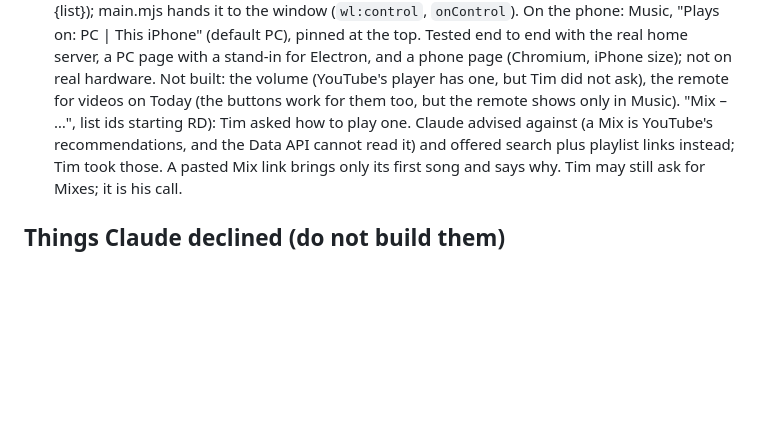
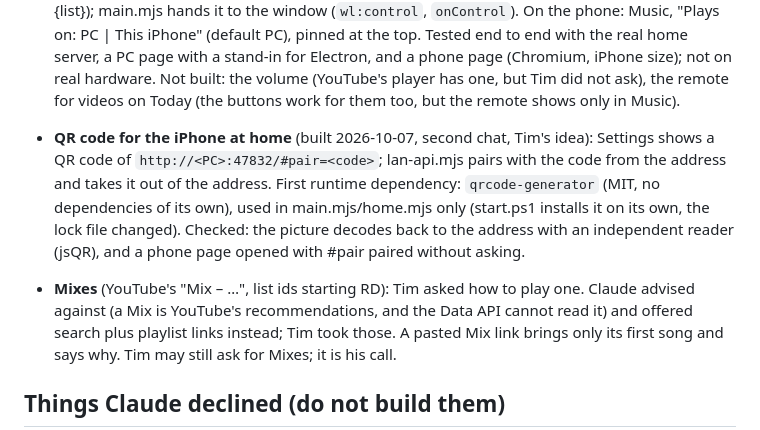
Before and after one commit to TimAH93/deine-roehre, a Markdown page: docs/HANDOFF.md, the part around the change. Drawn GitHub-style; blank space fills up the shorter version.

Commit message:
[Claude] Handoff: the QR code, and the Mixes note made whole again
Co-Authored-By: Claude Opus 5.5 <noreply@anthropic.com>
Claude-Session: https://claude.ai/code/session_0182ABqCdTaG62LPMnqVBDdQ

```diff
--- a/docs/HANDOFF.md
+++ b/docs/HANDOFF.md
@@ -79,7 +79,12 @@ moved here). Read with `CLAUDE.md` and `README.md`. Keep this page current: tick
   home server, a PC page with a stand-in for Electron, and a phone page (Chromium, iPhone size); not on real hardware.
   Not built: the volume (YouTube's player has one, but Tim did not ask), the remote for videos on Today (the buttons
   work for them too, but the remote shows only in Music).
- "Mix – …", list ids starting RD): Tim asked how to play one. Claude advised against (a Mix is
+- **QR code for the iPhone at home** (built 2026-10-07, second chat, Tim's idea): Settings shows a QR code of
+  `http://<PC>:47832/#pair=<code>`; lan-api.mjs pairs with the code from the address and takes it out of the address.
+  First runtime dependency: `qrcode-generator` (MIT, no dependencies of its own), used in main.mjs/home.mjs only
+  (start.ps1 installs it on its own, the lock file changed). Checked: the picture decodes back to the address with an
+  independent reader (jsQR), and a phone page opened with #pair paired without asking.
+- **Mixes** (YouTube's "Mix – …", list ids starting RD): Tim asked how to play one. Claude advised against (a Mix is
   YouTube's recommendations, and the Data API cannot read it) and offered search plus playlist links instead; Tim took
   those. A pasted Mix link brings only its first song and says why. Tim may still ask for Mixes; it is his call.
 
```
